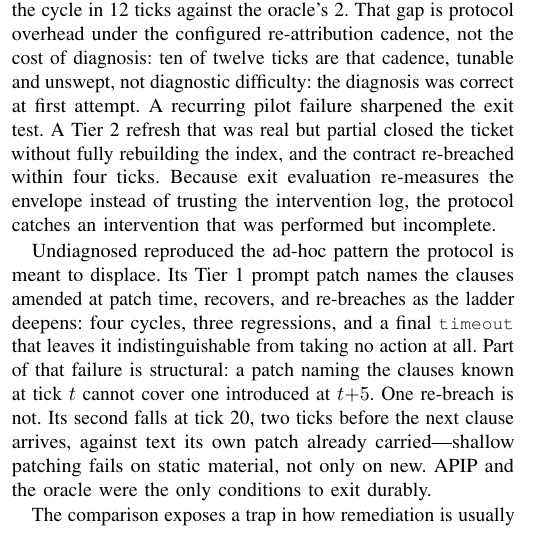
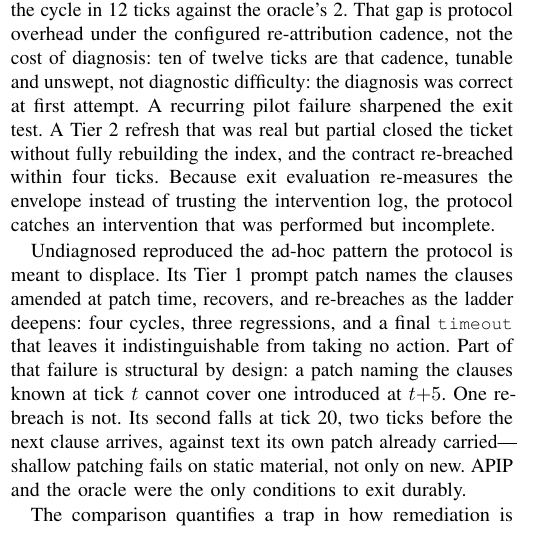
Before and after one commit to jfharney77/research_papers, a LaTeX paper (papers/apip/latex/APIP_6page.tex): part of one column of page 4 of 6, cut so that both start at the same text. Compiled offline with pdfLaTeX; a missing font is replaced by an installed copy or a similar font; a LaTeX package or settings file that is missing is left out.

Commit message:
APIP 6-page: name the ladder as a design choice, and quantify rather than expose (C1)
Two word swaps, paid for by cutting "at all", so the page count holds.

"Part of that failure is structural by design" says the deepening ladder was
chosen to separate symptom patching from mechanism repair, which makes the
undiagnosed baseline's failure expected rather than extracted from us under
questioning.

"The comparison quantifies a trap" replaces "exposes a trap". The paper is not
discovering that shallow patching loses to root-cause repair; it is measuring
by how much -- four cycles, three regressions, parity with no action.

C1 is not closed. The clause explaining *why* the ladder separates the two --
the rest of the remedy -- costs ten words and renders 7 pages, so it stays
blocked behind a block-level cut.

6 pages, no overfull boxes.

Co-Authored-By: Claude Opus 5 (1M context) <noreply@anthropic.com>

```diff
--- a/papers/apip/latex/APIP_6page.tex
+++ b/papers/apip/latex/APIP_6page.tex
@@ -511,14 +511,14 @@ that was performed but incomplete.
 Undiagnosed reproduced the ad-hoc pattern the protocol is meant to displace. Its Tier 1
 prompt patch names the clauses amended at patch time, recovers, and re-breaches
 as the ladder deepens: four cycles, three regressions, and a final
-\code{timeout} that leaves it indistinguishable from taking no action at all.
-Part of that failure is structural: a patch naming the clauses known at
+\code{timeout} that leaves it indistinguishable from taking no action.
+Part of that failure is structural by design: a patch naming the clauses known at
 tick~$t$ cannot cover one introduced at $t{+}5$. One re-breach is not. Its
 second falls at tick~20, two ticks before the next clause arrives, against text
 its own patch already carried---shallow patching fails on static material, not
 only on new. APIP and the oracle were the only conditions to exit durably.
 
-The comparison exposes a trap in how remediation is usually scored. On
+The comparison quantifies a trap in how remediation is usually scored. On
 per-cycle time-to-resolution alone undiagnosed outperforms APIP fourfold
 (Table~\ref{tab:baselines}), because each shallow patch closed fast, and it
 never fixed the problem. Any evaluation of remediation that reports mean TTR
```
